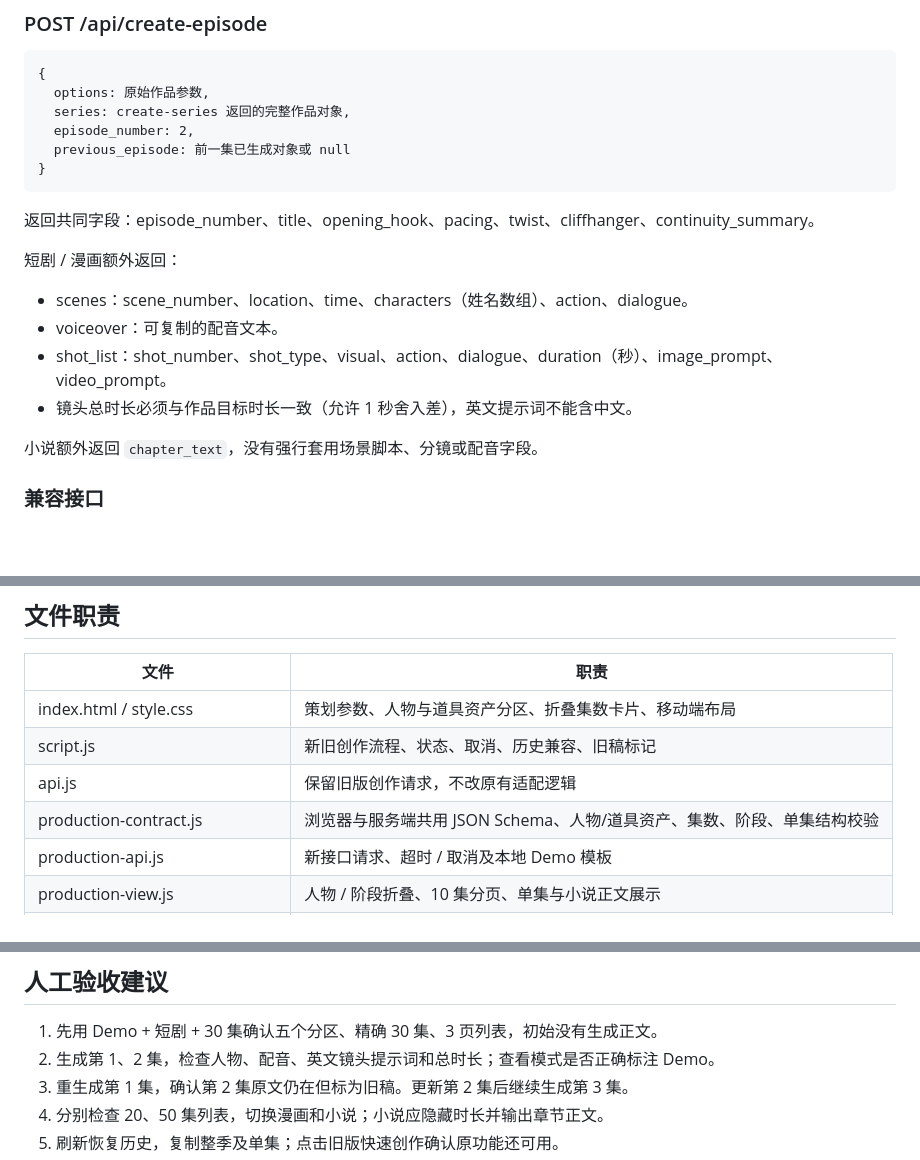
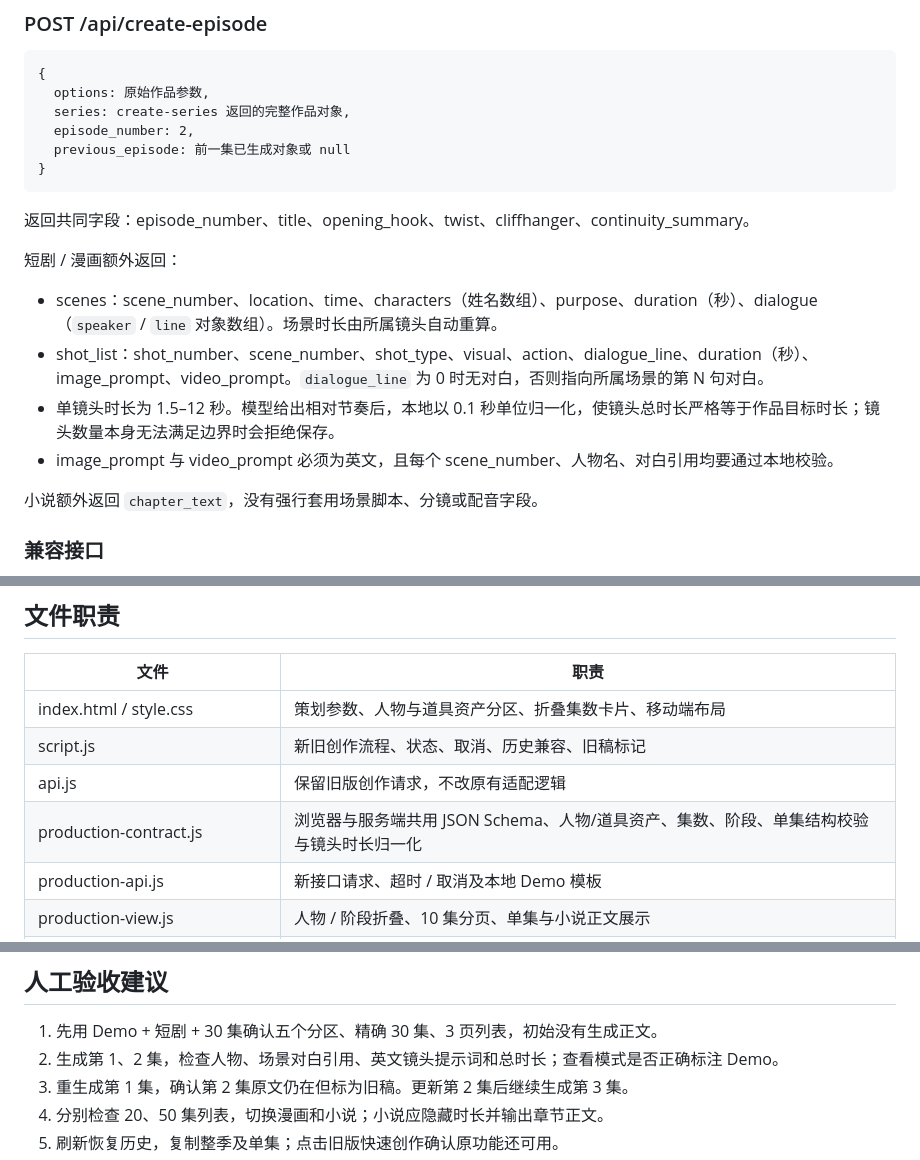
Before and after one commit to niccjie/ai-first-project, a Markdown page: ai-story-studio/README.md, 3 parts joined by grey strips. GitHub-like rendering; blank space fills up the shorter version.

Commit message:
docs: align V1 production contract

````diff
--- a/ai-story-studio/README.md
+++ b/ai-story-studio/README.md
@@ -86,14 +86,14 @@ type：drama / comic / novel。题材：悬疑、都市、校园、爱情、科
 }
 ```
 
-返回共同字段：episode_number、title、opening_hook、pacing、twist、cliffhanger、continuity_summary。
+返回共同字段：episode_number、title、opening_hook、twist、cliffhanger、continuity_summary。
 
 短剧 / 漫画额外返回：
 
-- scenes：scene_number、location、time、characters（姓名数组）、action、dialogue。
-- voiceover：可复制的配音文本。
-- shot_list：shot_number、shot_type、visual、action、dialogue、duration（秒）、image_prompt、video_prompt。
-- 镜头总时长必须与作品目标时长一致（允许 1 秒舍入差），英文提示词不能含中文。
+- scenes：scene_number、location、time、characters（姓名数组）、purpose、duration（秒）、dialogue（`speaker` / `line` 对象数组）。场景时长由所属镜头自动重算。
+- shot_list：shot_number、scene_number、shot_type、visual、action、dialogue_line、duration（秒）、image_prompt、video_prompt。`dialogue_line` 为 0 时无对白，否则指向所属场景的第 N 句对白。
+- 单镜头时长为 1.5–12 秒。模型给出相对节奏后，本地以 0.1 秒单位归一化，使镜头总时长严格等于作品目标时长；镜头数量本身无法满足边界时会拒绝保存。
+- image_prompt 与 video_prompt 必须为英文，且每个 scene_number、人物名、对白引用均要通过本地校验。
 
 小说额外返回 `chapter_text`，没有强行套用场景脚本、分镜或配音字段。
 
@@ -111,7 +111,7 @@ type：drama / comic / novel。题材：悬疑、都市、校园、爱情、科
 | index.html / style.css | 策划参数、人物与道具资产分区、折叠集数卡片、移动端布局 |
 | script.js | 新旧创作流程、状态、取消、历史兼容、旧稿标记 |
 | api.js | 保留旧版创作请求，不改原有适配逻辑 |
-| production-contract.js | 浏览器与服务端共用 JSON Schema、人物/道具资产、集数、阶段、单集结构校验 |
+| production-contract.js | 浏览器与服务端共用 JSON Schema、人物/道具资产、集数、阶段、单集结构校验与镜头时长归一化 |
 | production-api.js | 新接口请求、超时 / 取消及本地 Demo 模板 |
 | production-view.js | 人物 / 阶段折叠、10 集分页、单集与小说正文展示 |
 | server/server.js | 原有 Express 与 DeepSeek 生成路径，挂载新路由、共享限流 |
@@ -151,7 +151,7 @@ node ../tests/workspace.mjs
 ## 人工验收建议
 
 1. 先用 Demo + 短剧 + 30 集确认五个分区、精确 30 集、3 页列表，初始没有生成正文。
-2. 生成第 1、2 集，检查人物、配音、英文镜头提示词和总时长；查看模式是否正确标注 Demo。
+2. 生成第 1、2 集，检查人物、场景对白引用、英文镜头提示词和总时长；查看模式是否正确标注 Demo。
 3. 重生成第 1 集，确认第 2 集原文仍在但标为旧稿。更新第 2 集后继续生成第 3 集。
 4. 分别检查 20、50 集列表，切换漫画和小说；小说应隐藏时长并输出章节正文。
 5. 刷新恢复历史，复制整季及单集；点击旧版快速创作确认原功能还可用。
````
